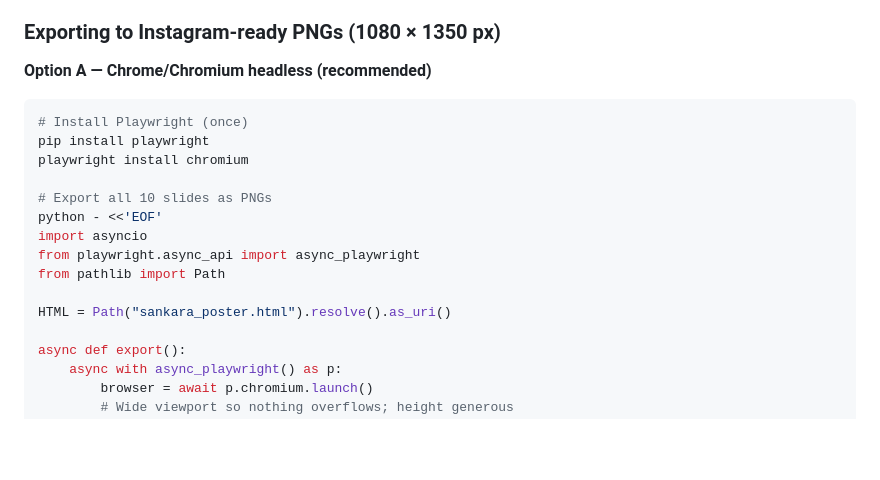
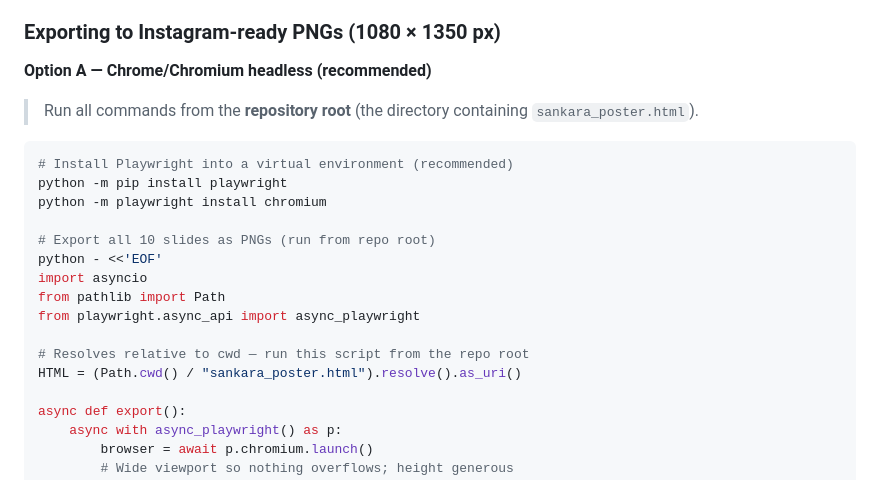
Before and after one commit to saaleh-a/transferscope, a Markdown page: README.md, the part around the change. GitHub-like rendering; blank space fills up the shorter version.

Commit message:
Fix README export script: python -m pip, virtual env note, cwd-relative path
Agent-Logs-Url: https://github.com/saaleh-a/transferscope/sessions/755e5cec-7115-4f30-9f0a-98746731d478

Co-authored-by: saaleh-a <111972064+saaleh-a@users.noreply.github.com>

````diff
--- a/README.md
+++ b/README.md
@@ -308,18 +308,21 @@ Use **← → arrow keys** or the on-screen Prev / Next buttons to navigate the
 
 **Option A — Chrome/Chromium headless (recommended)**
 
+> Run all commands from the **repository root** (the directory containing `sankara_poster.html`).
+
 ```bash
-# Install Playwright (once)
-pip install playwright
-playwright install chromium
+# Install Playwright into a virtual environment (recommended)
+python -m pip install playwright
+python -m playwright install chromium
 
-# Export all 10 slides as PNGs
+# Export all 10 slides as PNGs (run from repo root)
 python - <<'EOF'
 import asyncio
+from pathlib import Path
 from playwright.async_api import async_playwright
-from pathlib import Path
 
-HTML = Path("sankara_poster.html").resolve().as_uri()
+# Resolves relative to cwd — run this script from the repo root
+HTML = (Path.cwd() / "sankara_poster.html").resolve().as_uri()
 
 async def export():
     async with async_playwright() as p:
````
